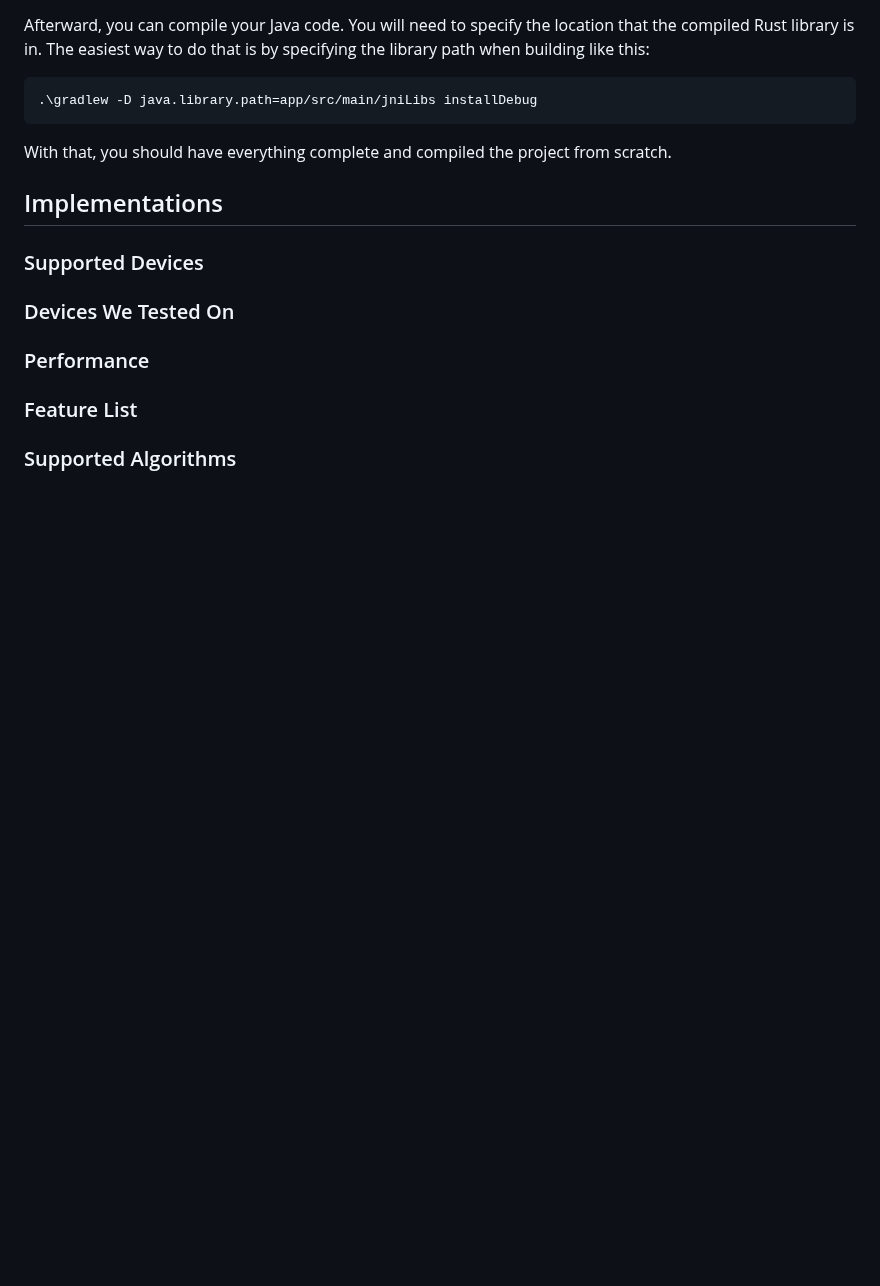
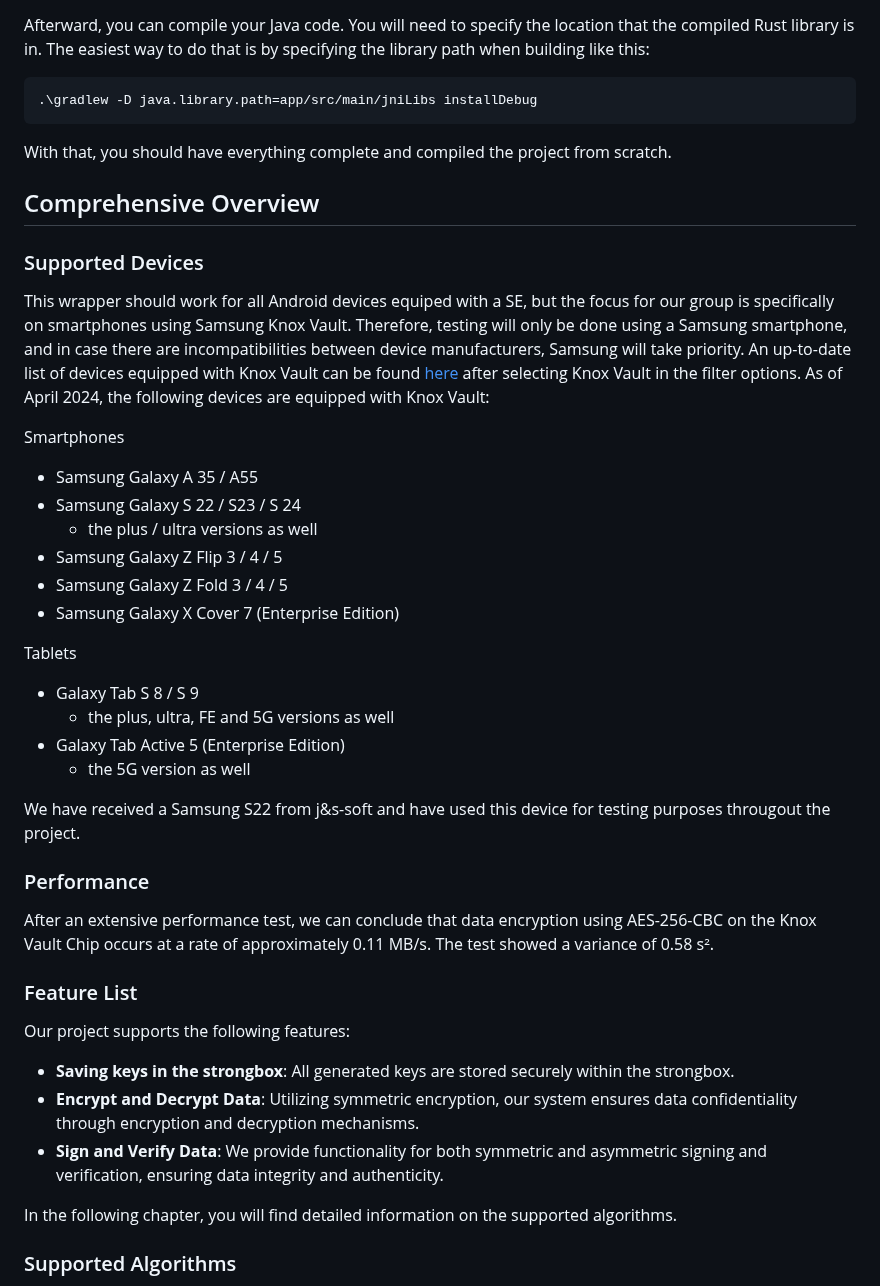
Before and after one commit to nmshd/rust-crypto, a Markdown page: Documentation/Doc.md, the part around one of its changes. Rendered like a GitHub page; blank space fills up the shorter version.

```diff
--- a/Documentation/Doc.md
+++ b/Documentation/Doc.md
@@ -169,14 +169,37 @@ The easiest way to do that is by specifying the library path when building like
 
 With that, you should have everything complete and compiled the project from scratch.
 
-## Implementations
+## Comprehensive Overview
 
 ### Supported Devices
+This wrapper should work for all Android devices equiped with a SE, but the focus for our group is specifically on smartphones using Samsung Knox Vault. Therefore, testing will only be done using a Samsung smartphone, and in case there are incompatibilities between device manufacturers, Samsung will take priority. An up-to-date list of devices equipped with Knox Vault can be found [here](https://www.samsungknox.com/en/knox-platform/supported-devices) after selecting Knox Vault in the filter options. As of April 2024, the following devices are equipped with Knox Vault:
 
-### Devices We Tested On
+Smartphones
+- Samsung Galaxy A 35 / A55
+- Samsung Galaxy S 22 / S23 / S 24
+  - the plus / ultra versions as well
+- Samsung Galaxy Z Flip 3 / 4 / 5
+- Samsung Galaxy Z Fold 3 / 4 / 5
+- Samsung Galaxy X Cover 7 (Enterprise Edition)
+
+Tablets
+- Galaxy Tab S 8 / S 9
+  - the plus, ultra, FE and 5G versions as well
+- Galaxy Tab Active 5 (Enterprise Edition)
+  - the 5G version as well
+
+We have received a Samsung S22 from j&s-soft and have used this device for testing purposes througout the project.
 
 ### Performance
+After an extensive performance test, we can conclude that data encryption using AES-256-CBC on the Knox Vault Chip occurs at a rate of approximately 0.11 MB/s. The test showed a variance of 0.58 s².
 
 ### Feature List
+Our project supports the following features:
+
+- **Saving keys in the strongbox**: All generated keys are stored securely within the strongbox.
+-   **Encrypt and Decrypt Data**: Utilizing symmetric encryption, our system ensures data confidentiality through encryption and decryption mechanisms.
+-   **Sign and Verify Data**: We provide functionality for both symmetric and asymmetric signing and verification, ensuring data integrity and authenticity.
+
+In the following chapter, you will find detailed information on the supported algorithms.
 
 ### Supported Algorithms
```
Also changed, not shown: other parts of Documentation/Doc.md (+30 -1 lines).
